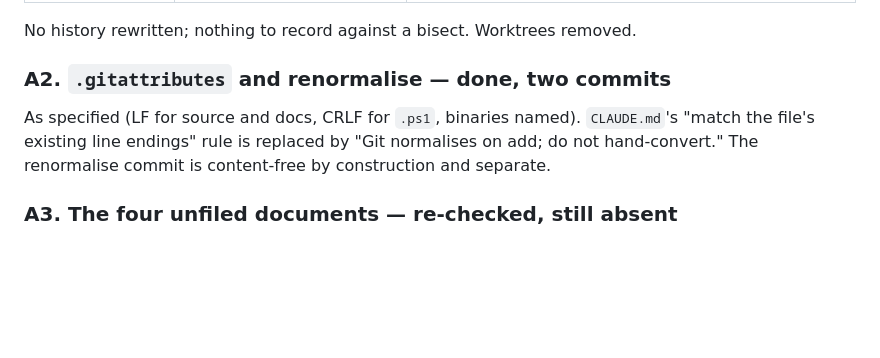
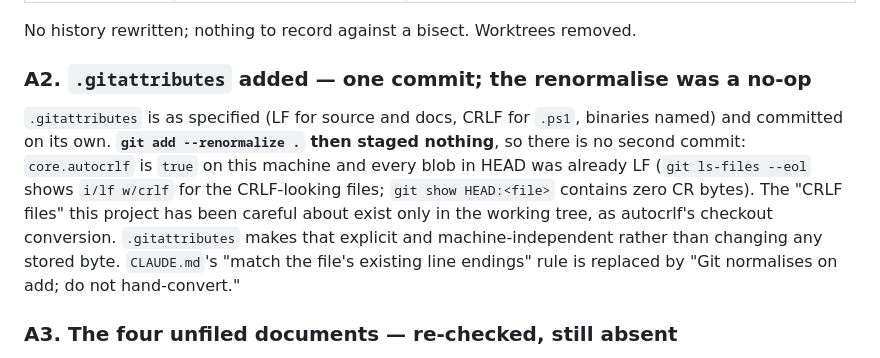
Before and after one commit to charlesjordan-svg/maticdesk_bot, a Markdown page: docs/2026-09-03-handover-answers.md, the part around the change. Drawn GitHub-style; blank space fills up the shorter version.

Commit message:
Correct the answers note: the renormalise was a no-op, the repo was already LF
core.autocrlf is true on this machine and every blob in HEAD was already stored LF, so
git add --renormalize staged nothing and there is no renormalise commit. The note said there
was one; now it says why there is not.

Co-Authored-By: Claude Fable 5.1 <noreply@anthropic.com>

```diff
--- a/docs/2026-09-03-handover-answers.md
+++ b/docs/2026-09-03-handover-answers.md
@@ -152,11 +152,16 @@ In isolated worktrees (`node_modules` junctioned in, then removed):
 
 No history rewritten; nothing to record against a bisect. Worktrees removed.
 
-### A2. `.gitattributes` and renormalise — done, two commits
+### A2. `.gitattributes` added — one commit; the renormalise was a no-op
 
-As specified (LF for source and docs, CRLF for `.ps1`, binaries named). `CLAUDE.md`'s
-"match the file's existing line endings" rule is replaced by "Git normalises on add; do not
-hand-convert." The renormalise commit is content-free by construction and separate.
+`.gitattributes` is as specified (LF for source and docs, CRLF for `.ps1`, binaries named) and
+committed on its own. **`git add --renormalize .` then staged nothing**, so there is no second
+commit: `core.autocrlf` is `true` on this machine and every blob in HEAD was already LF
+(`git ls-files --eol` shows `i/lf w/crlf` for the CRLF-looking files; `git show HEAD:<file>`
+contains zero CR bytes). The "CRLF files" this project has been careful about exist only in the
+working tree, as autocrlf's checkout conversion. `.gitattributes` makes that explicit and
+machine-independent rather than changing any stored byte. `CLAUDE.md`'s "match the file's
+existing line endings" rule is replaced by "Git normalises on add; do not hand-convert."
 
 ### A3. The four unfiled documents — re-checked, still absent
 
```
